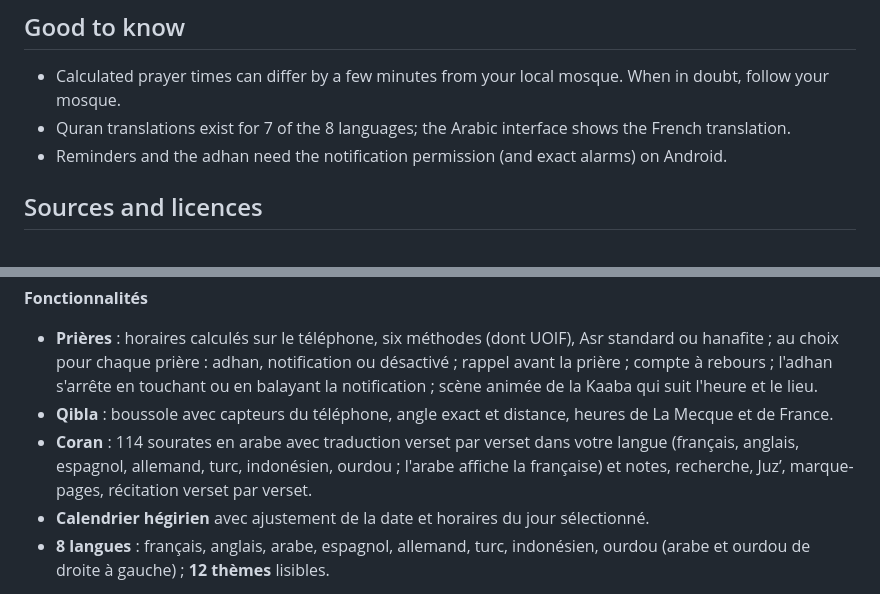
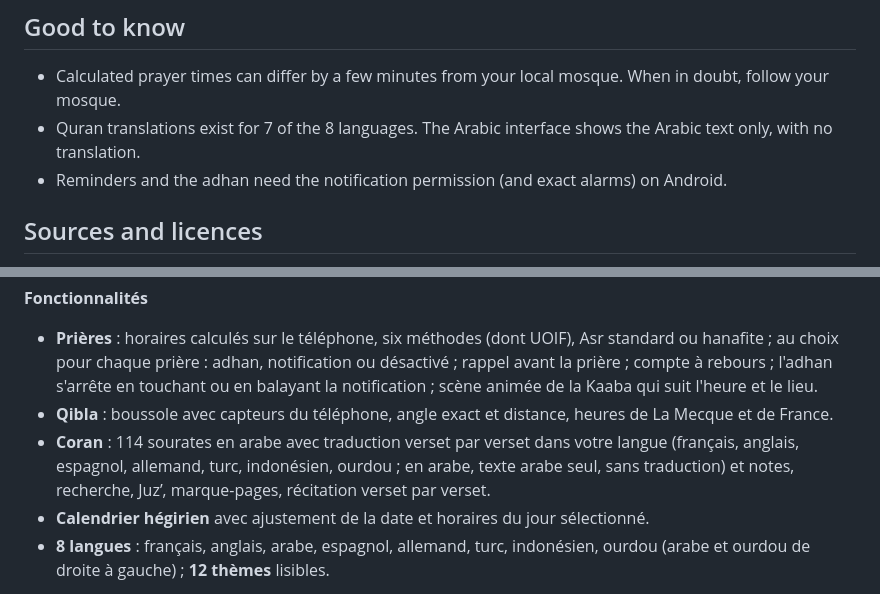
Before and after one commit to tad15/Salah-Compass, a Markdown page: README.md, 2 parts joined by grey strips. Drawn GitHub-style.

```diff
--- a/README.md
+++ b/README.md
@@ -70,7 +77,7 @@ No ads, no account, no analytics. Your settings and your location stay on your p
 ## Good to know
 
 - Calculated prayer times can differ by a few minutes from your local mosque. When in doubt, follow your mosque.
-- Quran translations exist for 7 of the 8 languages; the Arabic interface shows the French translation.
+- Quran translations exist for 7 of the 8 languages. The Arabic interface shows the Arabic text only, with no translation.
 - Reminders and the adhan need the notification permission (and exact alarms) on Android.
 
 ## Sources and licences
@@ -100,7 +107,7 @@ To build locally: `./gradlew assembleDebug` (JDK 17 and the Android SDK are requ
 **Fonctionnalités**
 - **Prières** : horaires calculés sur le téléphone, six méthodes (dont UOIF), Asr standard ou hanafite ; au choix pour chaque prière : adhan, notification ou désactivé ; rappel avant la prière ; compte à rebours ; l'adhan s'arrête en touchant ou en balayant la notification ; scène animée de la Kaaba qui suit l'heure et le lieu.
 - **Qibla** : boussole avec capteurs du téléphone, angle exact et distance, heures de La Mecque et de France.
-- **Coran** : 114 sourates en arabe avec traduction verset par verset dans votre langue (français, anglais, espagnol, allemand, turc, indonésien, ourdou ; l'arabe affiche la française) et notes, recherche, Juz’, marque-pages, récitation verset par verset.
+- **Coran** : 114 sourates en arabe avec traduction verset par verset dans votre langue (français, anglais, espagnol, allemand, turc, indonésien, ourdou ; en arabe, texte arabe seul, sans traduction) et notes, recherche, Juz’, marque-pages, récitation verset par verset.
 - **Calendrier hégirien** avec ajustement de la date et horaires du jour sélectionné.
 - **8 langues** : français, anglais, arabe, espagnol, allemand, turc, indonésien, ourdou (arabe et ourdou de droite à gauche) ; **12 thèmes** lisibles.
 
```
Also changed, not shown: other parts of README.md (+8 -1 lines), docs/screenshots/arabic-reader.png (added), docs/screenshots/arabic.png, docs/screenshots/translations.png (added), 6 other files.
